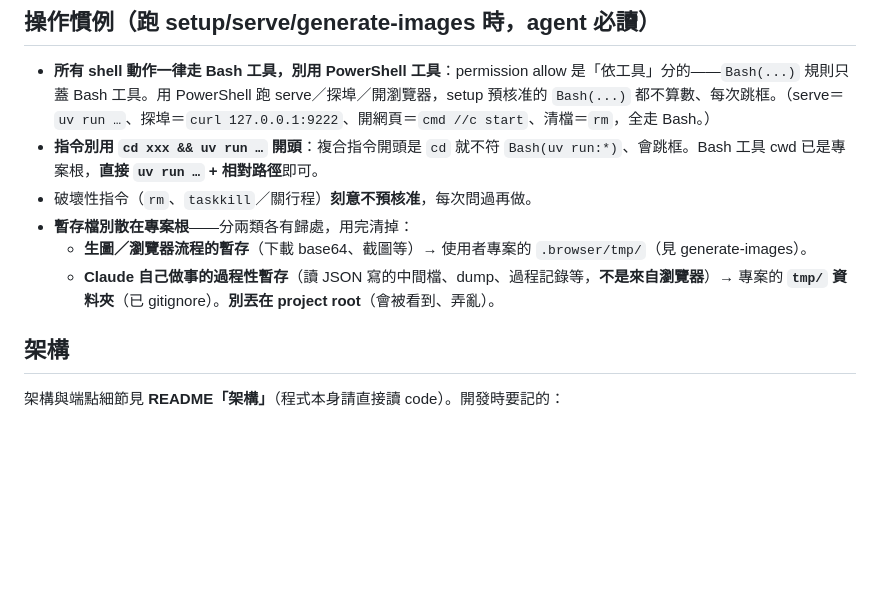
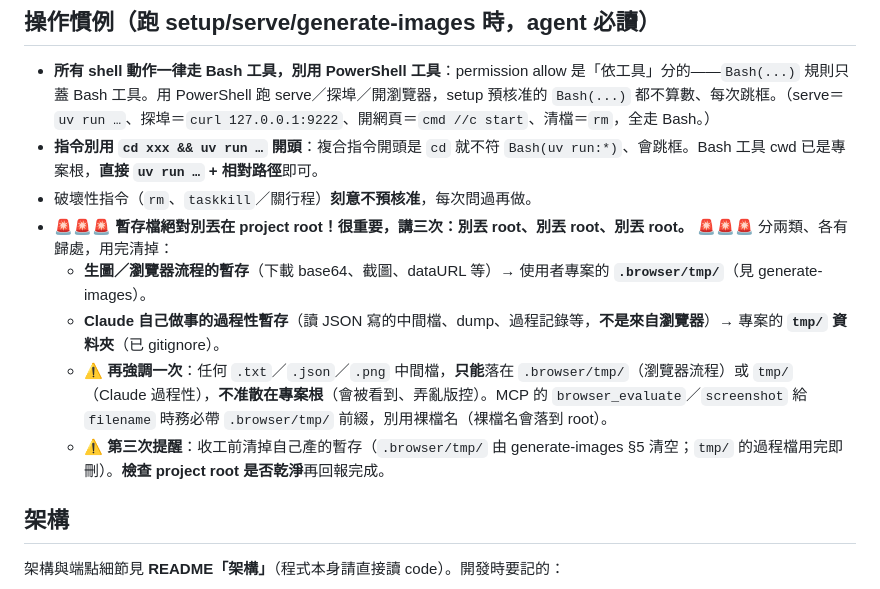
Before and after one commit to yongrui-support/AdGenPlugin, a Markdown page: CLAUDE.md, the part around the change. GitHub-like rendering; blank space fills up the shorter version.

```diff
--- a/CLAUDE.md
+++ b/CLAUDE.md
@@ -48,9 +48,12 @@ uv run python server.py --reload   # 開發用：改 server.py 自動重啟（
 - **所有 shell 動作一律走 Bash 工具，別用 PowerShell 工具**：permission allow 是「依工具」分的——`Bash(...)` 規則只蓋 Bash 工具。用 PowerShell 跑 serve／探埠／開瀏覽器，setup 預核准的 `Bash(...)` 都不算數、每次跳框。（serve＝`uv run …`、探埠＝`curl 127.0.0.1:9222`、開網頁＝`cmd //c start`、清檔＝`rm`，全走 Bash。）
 - **指令別用 `cd xxx && uv run …` 開頭**：複合指令開頭是 `cd` 就不符 `Bash(uv run:*)`、會跳框。Bash 工具 cwd 已是專案根，**直接 `uv run …` + 相對路徑**即可。
 - 破壞性指令（`rm`、`taskkill`／關行程）**刻意不預核准**，每次問過再做。
-- **暫存檔別散在專案根**——分兩類各有歸處，用完清掉：
-    - **生圖／瀏覽器流程的暫存**（下載 base64、截圖等）→ 使用者專案的 `.browser/tmp/`（見 generate-images）。
-    - **Claude 自己做事的過程性暫存**（讀 JSON 寫的中間檔、dump、過程記錄等，**不是來自瀏覽器**）→ 專案的 **`tmp/` 資料夾**（已 gitignore）。**別丟在 project root**（會被看到、弄亂）。
+- 🚨🚨🚨 **暫存檔絕對別丟在 project root！很重要，講三次：別丟 root、別丟 root、別丟 root。** 🚨🚨🚨
+  分兩類、各有歸處，用完清掉：
+    - **生圖／瀏覽器流程的暫存**（下載 base64、截圖、dataURL 等）→ 使用者專案的 **`.browser/tmp/`**（見 generate-images）。
+    - **Claude 自己做事的過程性暫存**（讀 JSON 寫的中間檔、dump、過程記錄等，**不是來自瀏覽器**）→ 專案的 **`tmp/` 資料夾**（已 gitignore）。
+  - ⚠️ **再強調一次**：任何 `.txt`／`.json`／`.png` 中間檔，**只能**落在 `.browser/tmp/`（瀏覽器流程）或 `tmp/`（Claude 過程性），**不准散在專案根**（會被看到、弄亂版控）。MCP 的 `browser_evaluate`／`screenshot` 給 `filename` 時務必帶 `.browser/tmp/` 前綴，別用裸檔名（裸檔名會落到 root）。
+  - ⚠️ **第三次提醒**：收工前清掉自己產的暫存（`.browser/tmp/` 由 generate-images §5 清空；`tmp/` 的過程檔用完即刪）。**檢查 project root 是否乾淨**再回報完成。
 
 ## 架構
 
```
Also changed, not shown: skills/generate-images/SKILL.md (+8 -2 lines).
